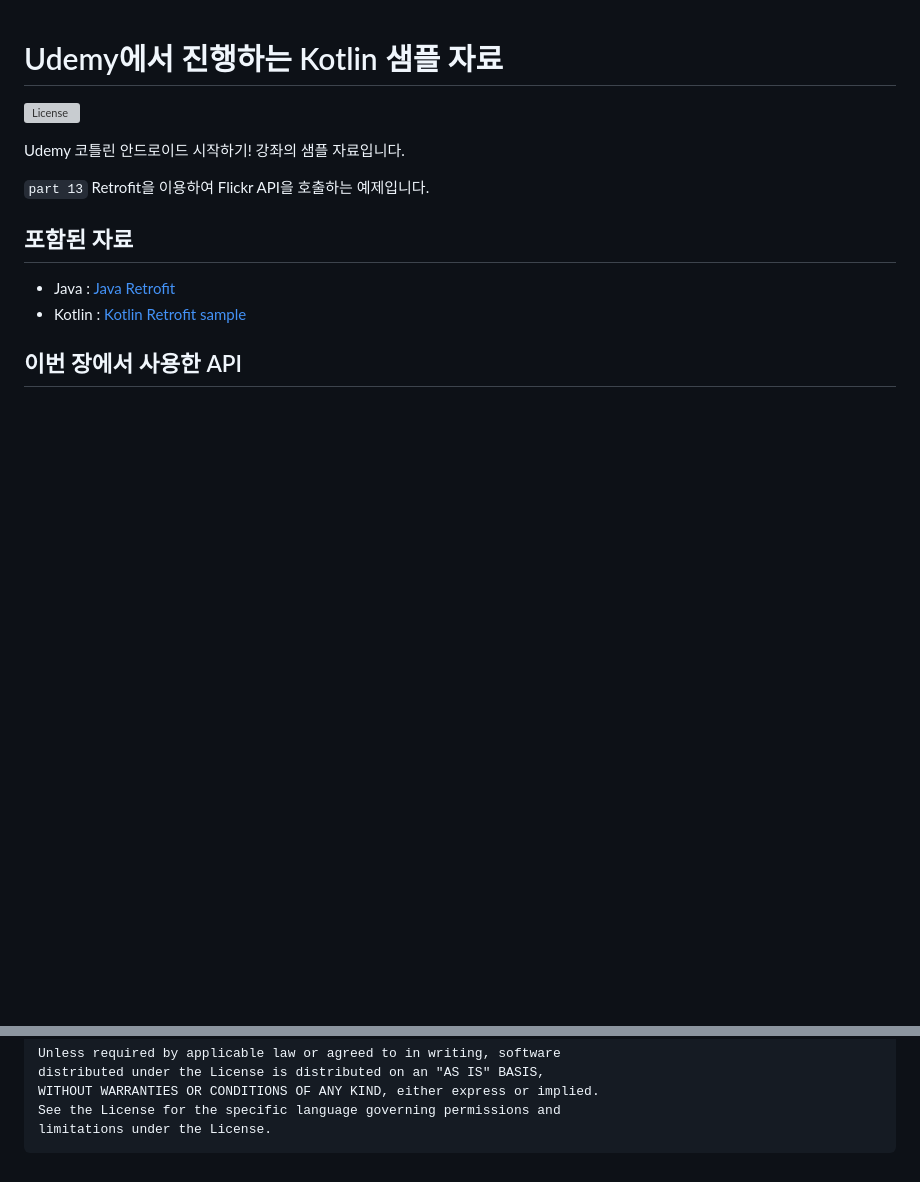
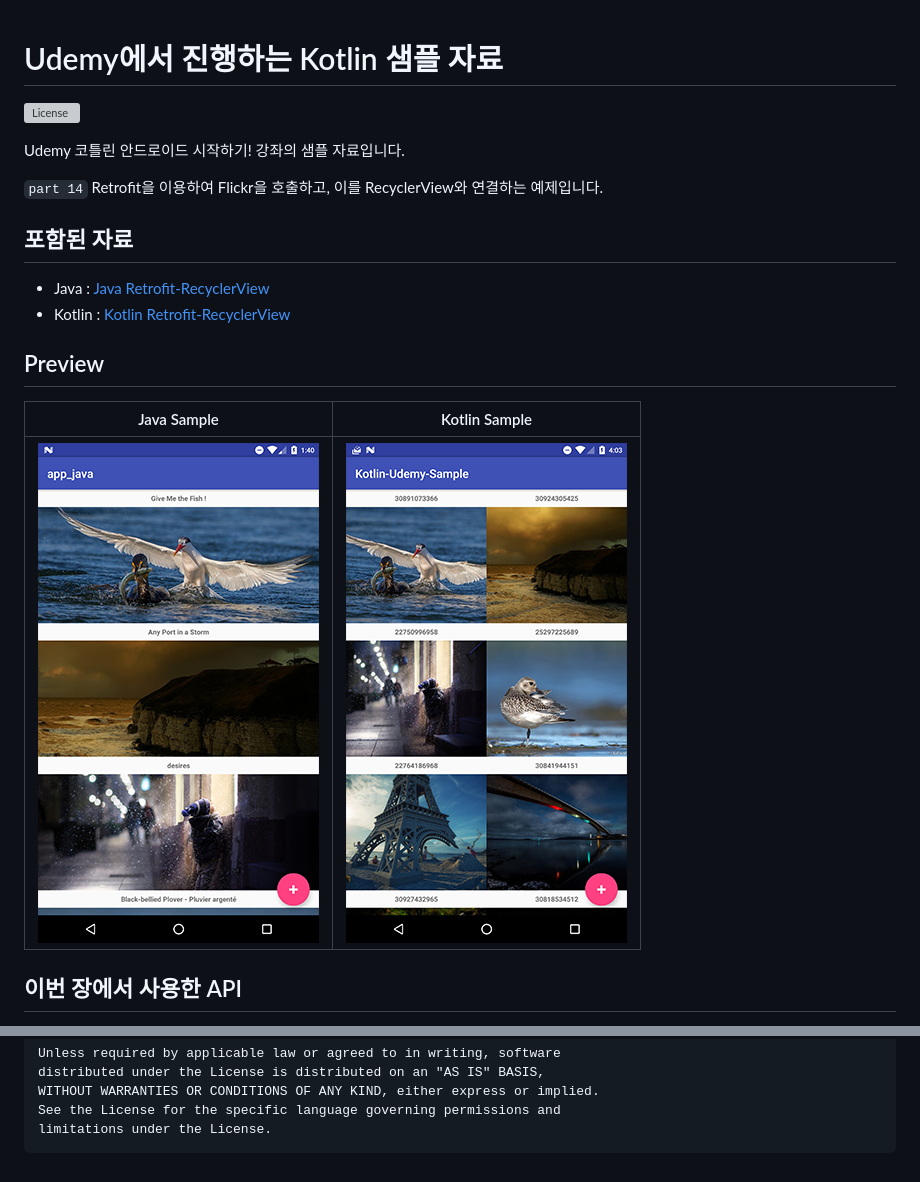
Before and after one commit to taehwandev/Kotlin-Udemy-Sample, a Markdown page: README.md, 2 parts joined by grey strips. GitHub-like rendering; pictures changed too: images/java_sample.png (added), images/kotlin_sample.png (added); blank space fills up the shorter version; grey boxes are pictures that could not be loaded.

Commit message:
#12 Update README.md

```diff
--- a/README.md
+++ b/README.md
@@ -4,12 +4,20 @@
 
 Udemy 코틀린 안드로이드 시작하기! 강좌의 샘플 자료입니다.
 
-`part 13` Retrofit을 이용하여 Flickr API을 호출하는 예제입니다.
+`part 14` Retrofit을 이용하여 Flickr을 호출하고, 이를 RecyclerView와 연결하는 예제입니다.
 
 ## 포함된 자료
 
-- Java : [Java Retrofit](https://github.com/taehwandev/Kotlin-Udemy-Sample/tree/08-Retrofit-intro/app-java/src/main)
-- Kotlin : [Kotlin Retrofit sample](https://github.com/taehwandev/Kotlin-Udemy-Sample/tree/08-Retrofit-intro/app-kotlin/src/main)
+- Java : [Java Retrofit-RecyclerView](https://github.com/taehwandev/Kotlin-Udemy-Sample/tree/09-Retrofit-RecyclerView/app-java/src/main)
+- Kotlin : [Kotlin Retrofit-RecyclerView](https://github.com/taehwandev/Kotlin-Udemy-Sample/tree/09-Retrofit-RecyclerView/app-kotlin/src/main)
+
+
+## Preview
+
+| Java Sample    | Kotlin Sample  |
+|:--------------:|:--------------:|
+| ![java_sample] |![kotlin_sample]|
+
 
 ## 이번 장에서 사용한 API
 
@@ -68,3 +76,6 @@ limitations under the License.
 [flickr_03]: images/flickr_03.png
 [flickr_04]: images/flickr_04.png
 [flickr_05]: images/flickr_05.png
+
+[java_sample]: images/java_sample.png
+[kotlin_sample]: images/kotlin_sample.png
```
